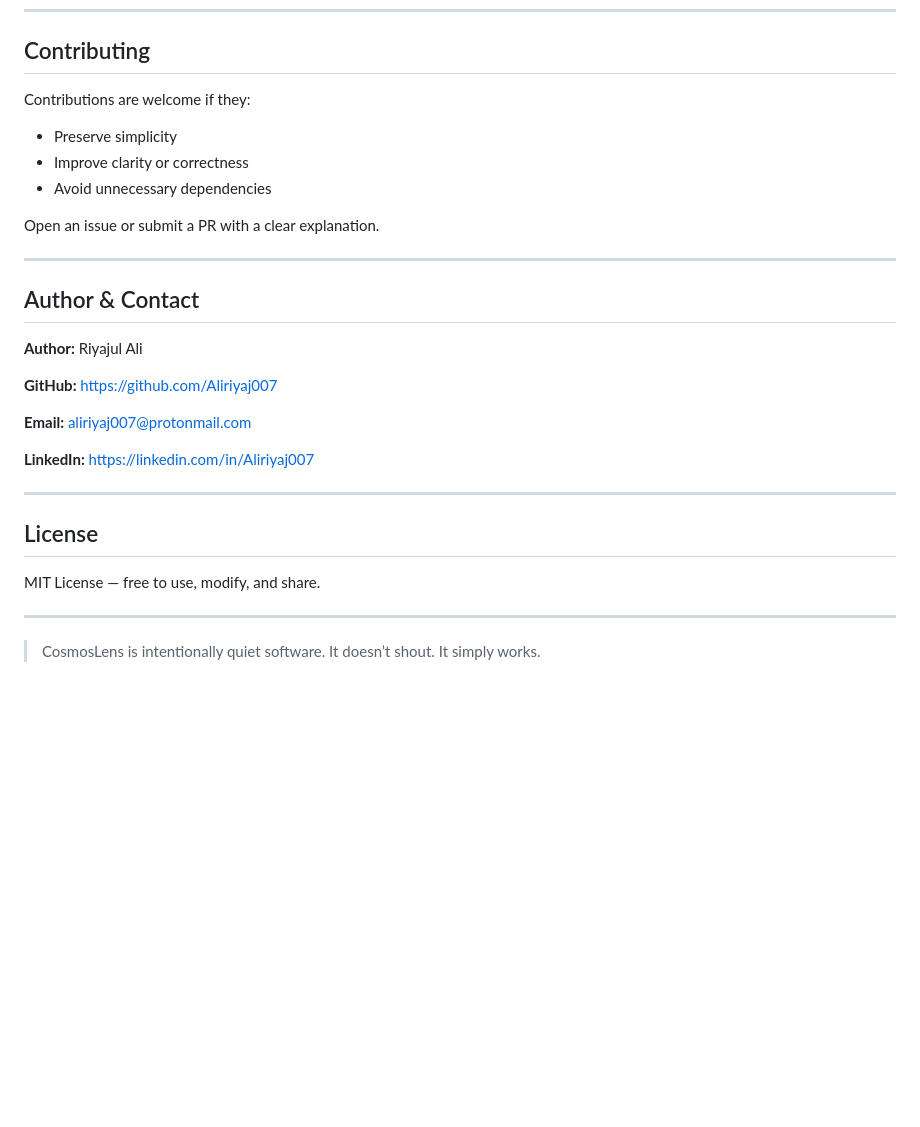
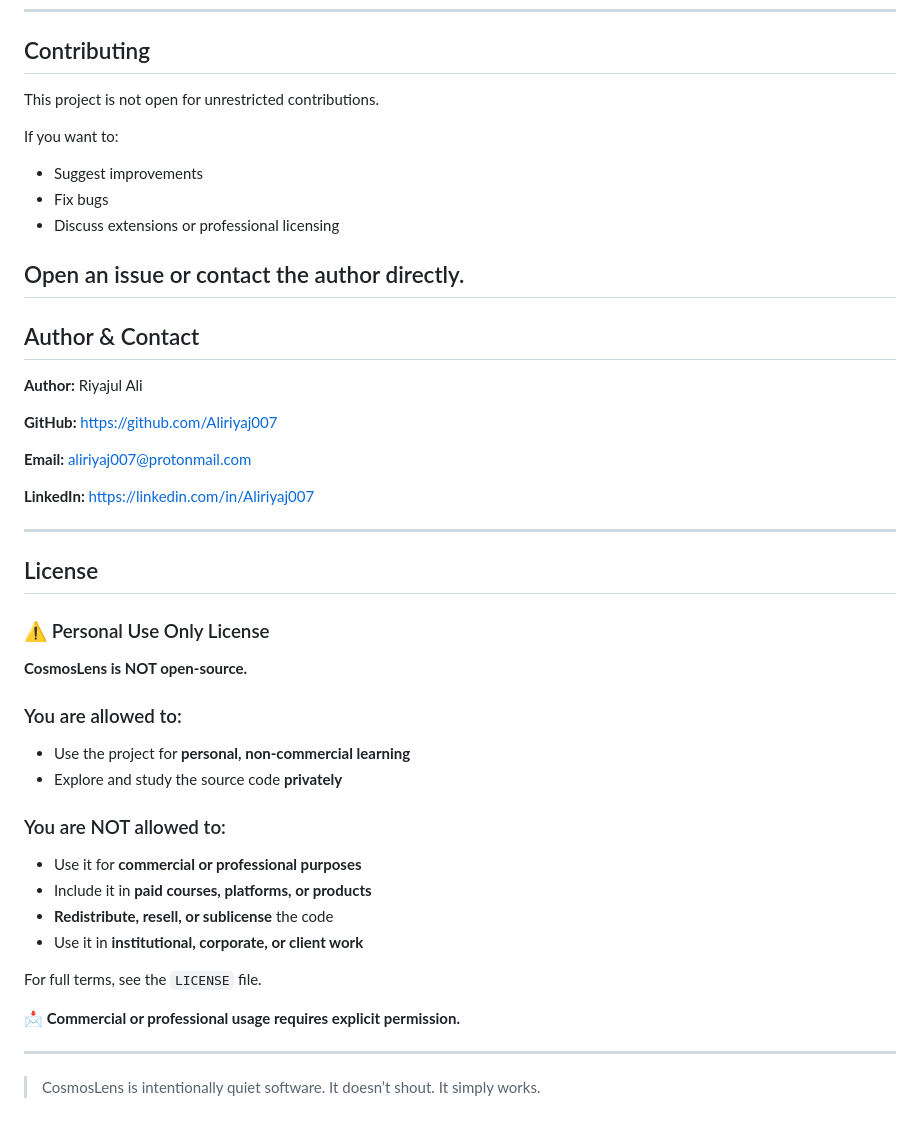
Before and after one commit to Aliriyaj007/CosmosLens, a Markdown page: README.md, the part around one of its changes. Rendered like a GitHub page; blank space fills up the shorter version.

Commit message:
Revise contribution guidelines and license information
Updated contribution guidelines and license terms to clarify restrictions on usage and contributions.

```diff
--- a/README.md
+++ b/README.md
@@ -148,14 +147,15 @@ This project favors **clarity over cleverness**.
 
 ## Contributing
 
-Contributions are welcome if they:
+This project is not open for unrestricted contributions.
 
-* Preserve simplicity
-* Improve clarity or correctness
-* Avoid unnecessary dependencies
+If you want to:
 
-Open an issue or submit a PR with a clear explanation.
+* Suggest improvements
+* Fix bugs
+* Discuss extensions or professional licensing
 
+Open an issue or contact the author directly.
 ---
 
 ## Author & Contact
@@ -172,8 +172,24 @@ Open an issue or submit a PR with a clear explanation.
 ---
 
 ## License
+### ⚠️ Personal Use Only License
 
-MIT License — free to use, modify, and share.
+**CosmosLens is NOT open-source.**
+
+### You are allowed to:
+- Use the project for **personal, non-commercial learning**
+- Explore and study the source code **privately**
+
+### You are NOT allowed to:
+- Use it for **commercial or professional purposes**
+- Include it in **paid courses, platforms, or products**
+- **Redistribute, resell, or sublicense** the code
+- Use it in **institutional, corporate, or client work**
+
+For full terms, see the `LICENSE` file.
+
+📩 **Commercial or professional usage requires explicit permission.**
+
 
 ---
 
```
Also changed, not shown: other parts of README.md (+0 -1 lines).
